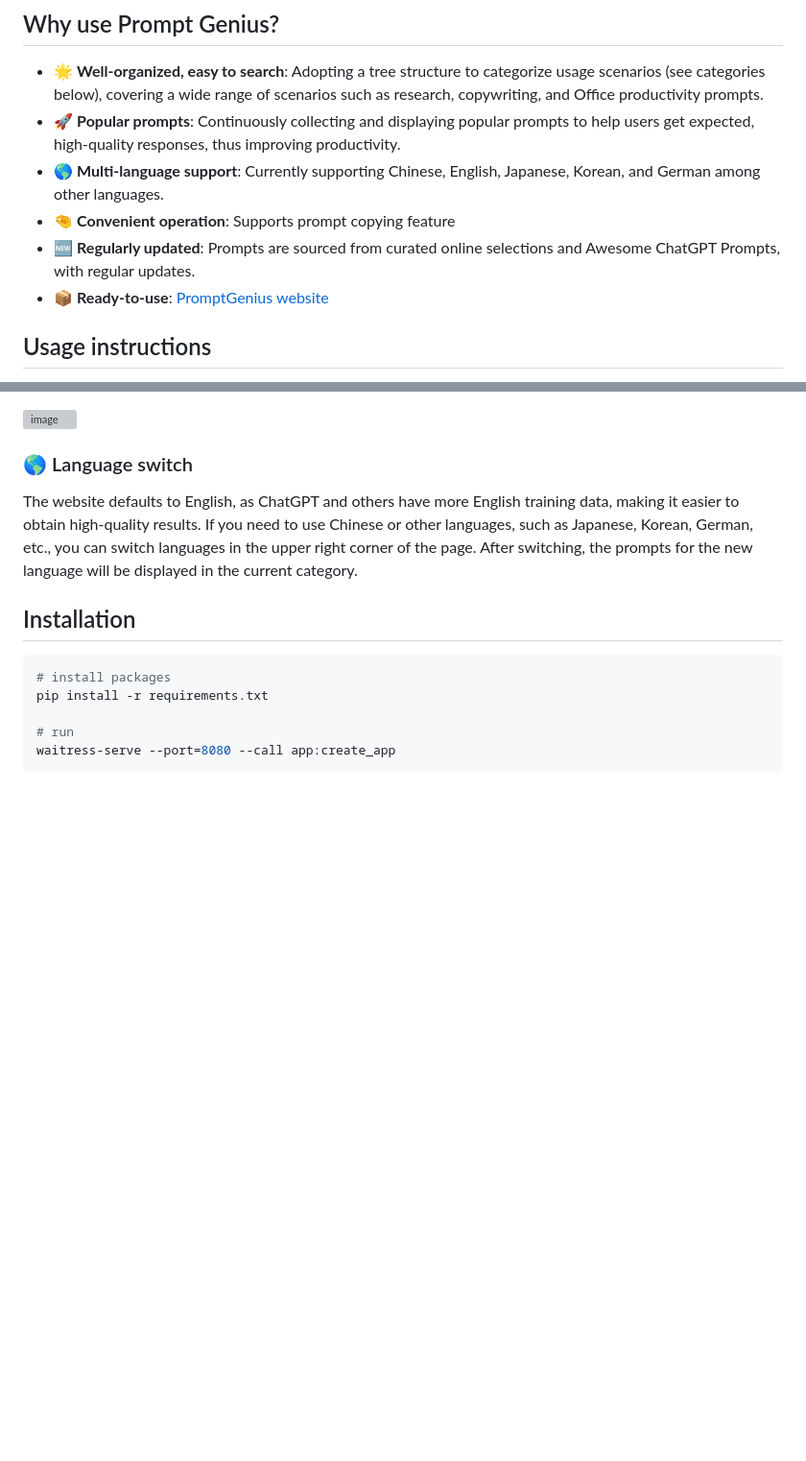
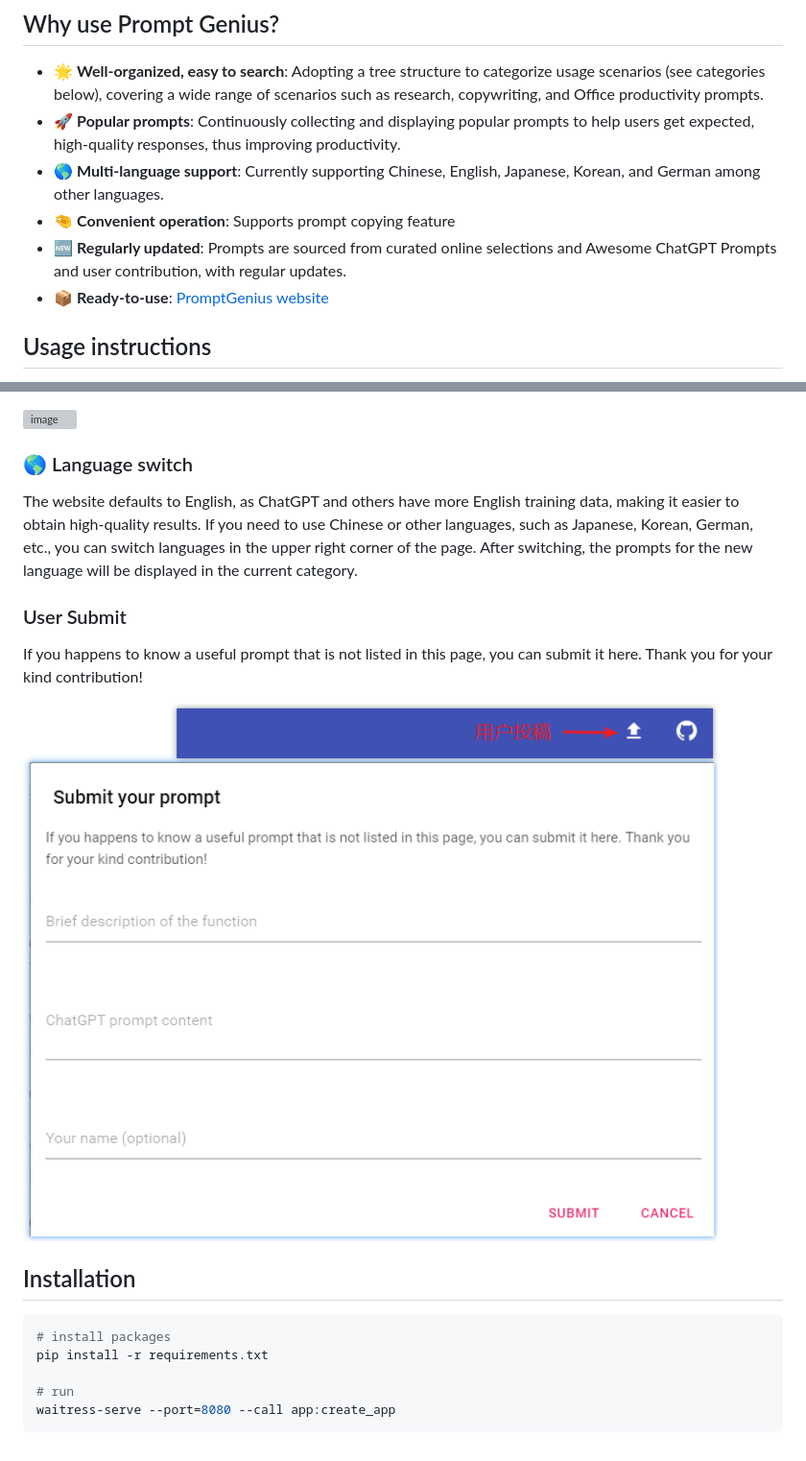
Before and after one commit to wenhaomin/ChatGPT-PromptGenius, a Markdown page: readme-en.md, 2 parts joined by grey strips. Shown: that part at 96% size. Drawn GitHub-style; pictures changed too: img/user_submit.png (added); blank space fills up the shorter version; grey boxes are pictures that could not be loaded.

Commit message:
readme: introduce the user submit function

````diff
--- a/readme-en.md
+++ b/readme-en.md
@@ -14,7 +14,7 @@
 - 🚀 **Popular prompts**: Continuously collecting and displaying popular prompts to help users get expected, high-quality responses, thus improving productivity.
 - 🌎 **Multi-language support**: Currently supporting Chinese, English, Japanese, Korean, and German among other languages.
 - 🤏 **Convenient operation**: Supports prompt copying feature
-- 🆕 **Regularly updated**: Prompts are sourced from curated online selections and Awesome ChatGPT Prompts, with regular updates.
+- 🆕 **Regularly updated**: Prompts are sourced from curated online selections and Awesome ChatGPT Prompts and user contribution, with regular updates.
 - 📦 **Ready-to-use**: [PromptGenius website](http://8.130.82.126:8080/)
 
 ## Usage instructions
@@ -44,6 +44,13 @@ After keyword search, click the "copy" button in the upper-left corner of the ca
 The website defaults to English, as ChatGPT and others have more English training data, making it easier to obtain high-quality results. If you need to use Chinese or other languages, such as Japanese, Korean, German, etc., you can switch languages in the upper right corner of the page.
 After switching, the prompts for the new language will be displayed in the current category.
 
+### User Submit
+If you happens to know a useful prompt that is not listed in this page, you can submit it here. Thank you for your kind contribution!
+
+![image](./img/user_submit.png)
+
+
+
 ## Installation
 
 ```shell
````
Also changed, not shown: readme.md (+9 -1 lines).
